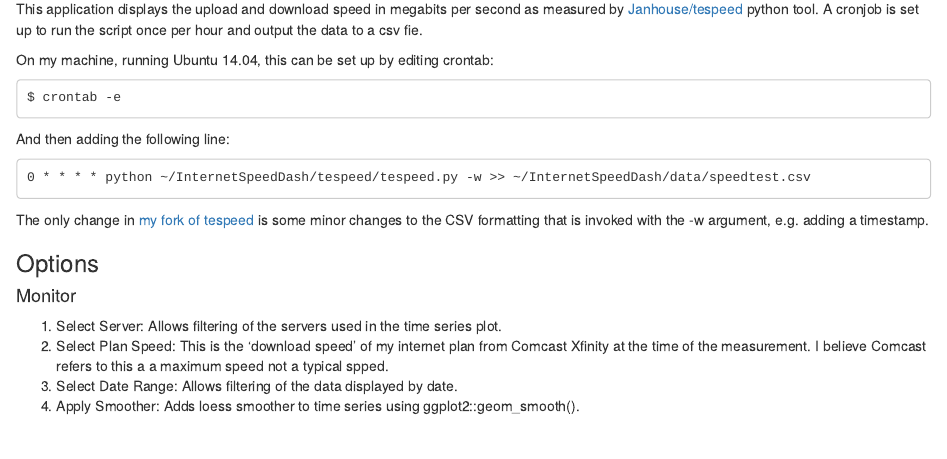
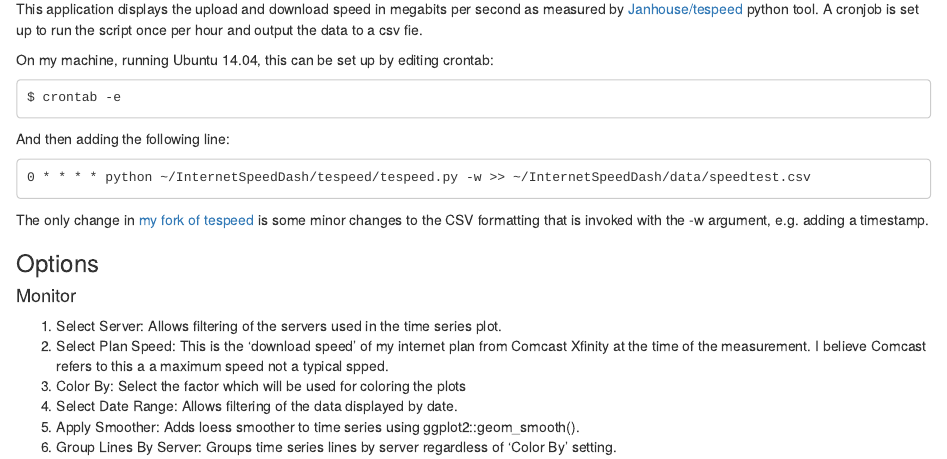
Before and after one commit to klimburg/InternetSpeedDash, an R Markdown document (Help.Rmd): the page in a window 1100 px wide, from 180 px down. Rendered offline with R 4.5, knitr and Pandoc, with nearby package versions.

Commit message:
Updated help files

```diff
--- a/Help.Rmd
+++ b/Help.Rmd
@@ -30,5 +30,7 @@ The only change in [my fork of tespeed](https://github.com/klimburg/tespeed) is
 
 1. Select Server: Allows filtering of the servers used in the time series plot.
 2. Select Plan Speed: This is the 'download speed' of my internet plan from Comcast Xfinity at the time of the measurement. I believe Comcast refers to this a a maximum speed not a typical spped.
-3. Select Date Range: Allows filtering of the data displayed by date.
-4. Apply Smoother: Adds loess smoother to time series using ggplot2::geom_smooth().
+3. Color By: Select the factor which will be used for coloring the plots
+4. Select Date Range: Allows filtering of the data displayed by date.
+5. Apply Smoother: Adds loess smoother to time series using ggplot2::geom_smooth().
+6. Group Lines By Server: Groups time series lines by server regardless of 'Color By' setting.
```
